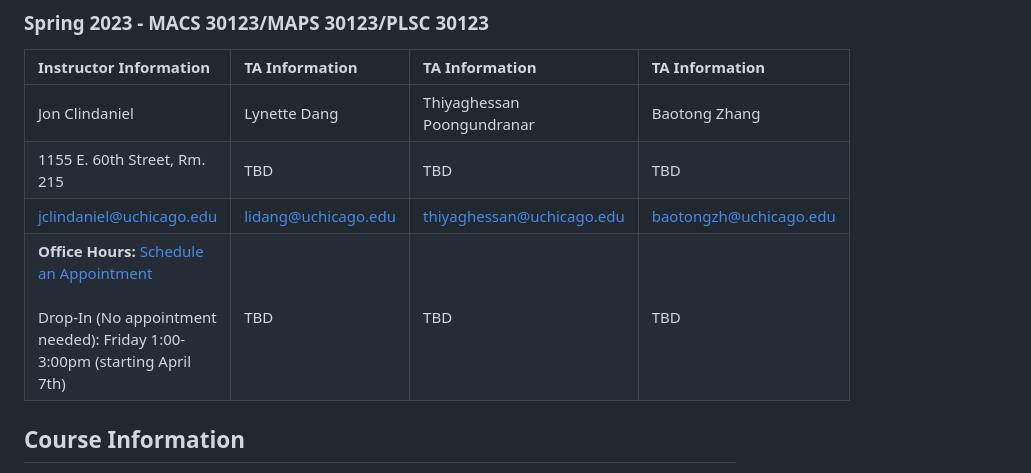
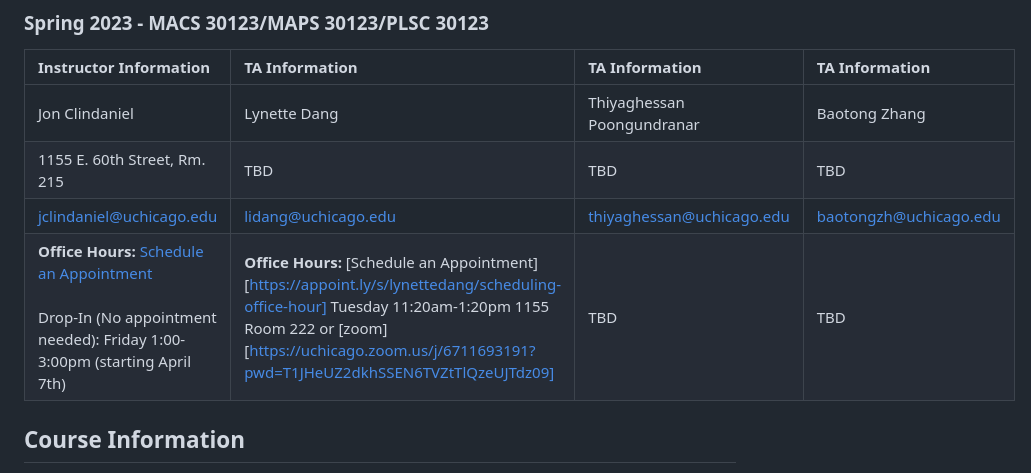
Before and after one commit to macs30123-s23/course-materials, a Markdown page: README.md, the part around the change. Drawn GitHub-style.

```diff
--- a/README.md
+++ b/README.md
@@ -10,7 +10,7 @@
 | Jon Clindaniel               | Lynette Dang            | Thiyaghessan Poongundranar | Baotong Zhang       |
 | 1155 E. 60th Street, Rm. 215 | TBD | TBD | TBD| Monday/Wednesday       |
 | jclindaniel@uchicago.edu     | lidang@uchicago.edu | thiyaghessan@uchicago.edu | baotongzh@uchicago.edu |
-| **Office Hours:** [Schedule an Appointment][jon_oh]<br/><br/> Drop-In (No appointment needed): Friday 1:00-3:00pm (starting April 7th) | TBD | TBD | TBD |
+| **Office Hours:** [Schedule an Appointment][jon_oh]<br/><br/> Drop-In (No appointment needed): Friday 1:00-3:00pm (starting April 7th) | **Office Hours:** [Schedule an Appointment][https://appoint.ly/s/lynettedang/scheduling-office-hour] Tuesday 11:20am-1:20pm 1155 Room 222 or [zoom][https://uchicago.zoom.us/j/6711693191?pwd=T1JHeUZ2dkhSSEN6TVZtTlQzeUJTdz09] | TBD | TBD
 
 ## Course Information
 
```
